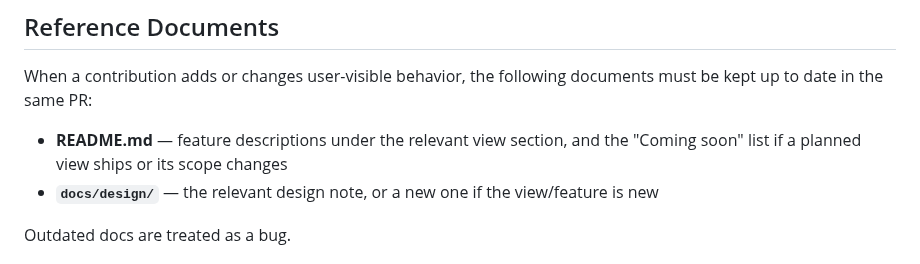
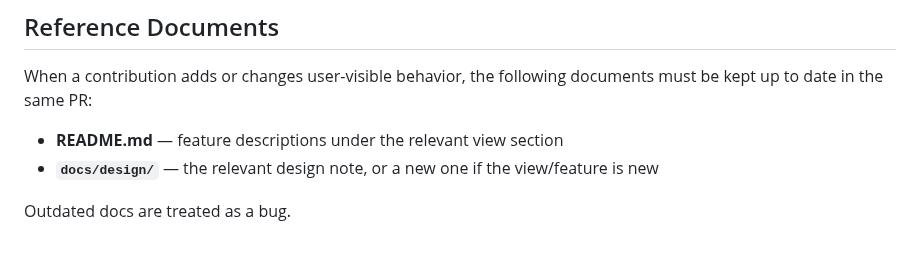
Before and after one commit to felix-zailskas/fretlab, a Markdown page: CONTRIBUTING.md, the part around the change. Rendered like a GitHub page.

```diff
--- a/CONTRIBUTING.md
+++ b/CONTRIBUTING.md
@@ -100,8 +100,7 @@ prevents a compromised upstream tag from silently changing the code that runs in
 When a contribution adds or changes user-visible behavior, the following documents must
 be kept up to date in the same PR:
 
-- **README.md** — feature descriptions under the relevant view section, and the "Coming
-  soon" list if a planned view ships or its scope changes
+- **README.md** — feature descriptions under the relevant view section
 - **`docs/design/`** — the relevant design note, or a new one if the view/feature is new
 
 Outdated docs are treated as a bug.
```
Also changed, not shown: README.md (+17 -1 lines), docs/design/ux-issues.md (+2 -1 lines), docs/images/hero.png, 8 other files.
